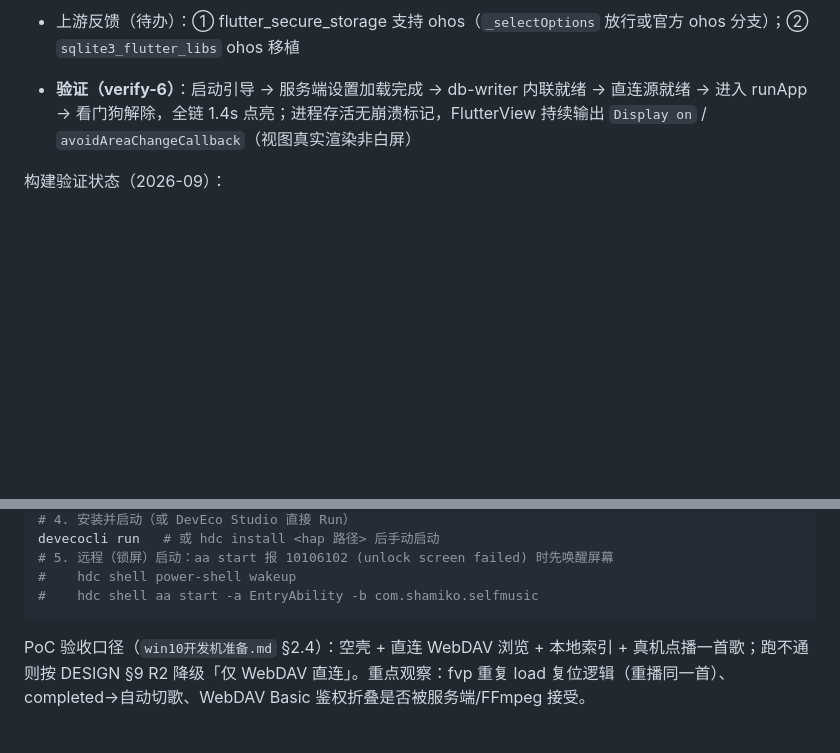
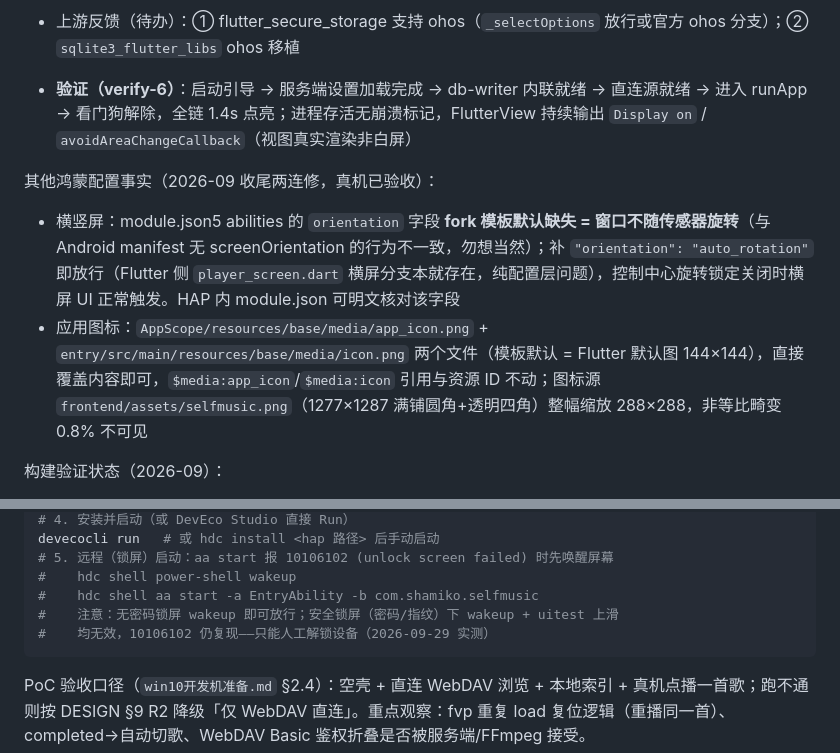
Before and after one commit to mangNSXying/SelfMusic, a Markdown page: DEVELOPER.md, 2 parts joined by grey strips. GitHub-like rendering; blank space fills up the shorter version.

Commit message:
文档：鸿蒙横竖屏/图标配置注记 + 部署安全锁屏注意事项

````diff
--- a/DEVELOPER.md
+++ b/DEVELOPER.md
@@ -430,6 +430,11 @@ Linux / Windows 桌面统一 `just_audio_media_kit`（底层 libmpv）：libmpv
 - 上游反馈（待办）：① flutter_secure_storage 支持 ohos（`_selectOptions` 放行或官方 ohos 分支）；② `sqlite3_flutter_libs` ohos 移植
 - **验证（verify-6）**：启动引导 → 服务端设置加载完成 → db-writer 内联就绪 → 直连源就绪 → 进入 runApp → 看门狗解除，全链 1.4s 点亮；进程存活无崩溃标记，FlutterView 持续输出 `Display on` / `avoidAreaChangeCallback`（视图真实渲染非白屏）
 
+其他鸿蒙配置事实（2026-09 收尾两连修，真机已验收）：
+
+- 横竖屏：module.json5 abilities 的 `orientation` 字段 **fork 模板默认缺失 = 窗口不随传感器旋转**（与 Android manifest 无 screenOrientation 的行为不一致，勿想当然）；补 `"orientation": "auto_rotation"` 即放行（Flutter 侧 `player_screen.dart` 横屏分支本就存在，纯配置层问题），控制中心旋转锁定关闭时横屏 UI 正常触发。HAP 内 module.json 可明文核对该字段
+- 应用图标：`AppScope/resources/base/media/app_icon.png` + `entry/src/main/resources/base/media/icon.png` 两个文件（模板默认 = Flutter 默认图 144×144），直接覆盖内容即可，`$media:app_icon`/`$media:icon` 引用与资源 ID 不动；图标源 `frontend/assets/selfmusic.png`（1277×1287 满铺圆角+透明四角）整幅缩放 288×288，非等比畸变 0.8% 不可见
+
 构建验证状态（2026-09）：
 - 双 SDK `flutter analyze` 零问题（ohos 3.41.9 与 stable 各自通过；两 SDK 的 pub get 会对 meta/test_api/vector_math 等 4 个 flutter_test 传递依赖来回改写 lock，属已知无害现象）
 - `flutter build hap --debug` 编译链全通：ArkTS（三插件 GeneratedPluginRegistrant）+ native（libfvp.so/libmdk.so arm64-v8a）+ Dart（kernel_blob JIT），assembleHap 出 signed hap
@@ -451,6 +456,8 @@ devecocli run   # 或 hdc install <hap 路径> 后手动启动
 # 5. 远程（锁屏）启动：aa start 报 10106102 (unlock screen failed) 时先唤醒屏幕
 #    hdc shell power-shell wakeup
 #    hdc shell aa start -a EntryAbility -b com.shamiko.selfmusic
+#    注意：无密码锁屏 wakeup 即可放行；安全锁屏（密码/指纹）下 wakeup + uitest 上滑
+#    均无效，10106102 仍复现——只能人工解锁设备（2026-09-29 实测）
 ```
 
 PoC 验收口径（`win10开发机准备.md` §2.4）：空壳 + 直连 WebDAV 浏览 + 本地索引 + 真机点播一首歌；跑不通则按 DESIGN §9 R2 降级「仅 WebDAV 直连」。重点观察：fvp 重复 load 复位逻辑（重播同一首）、completed→自动切歌、WebDAV Basic 鉴权折叠是否被服务端/FFmpeg 接受。
````
